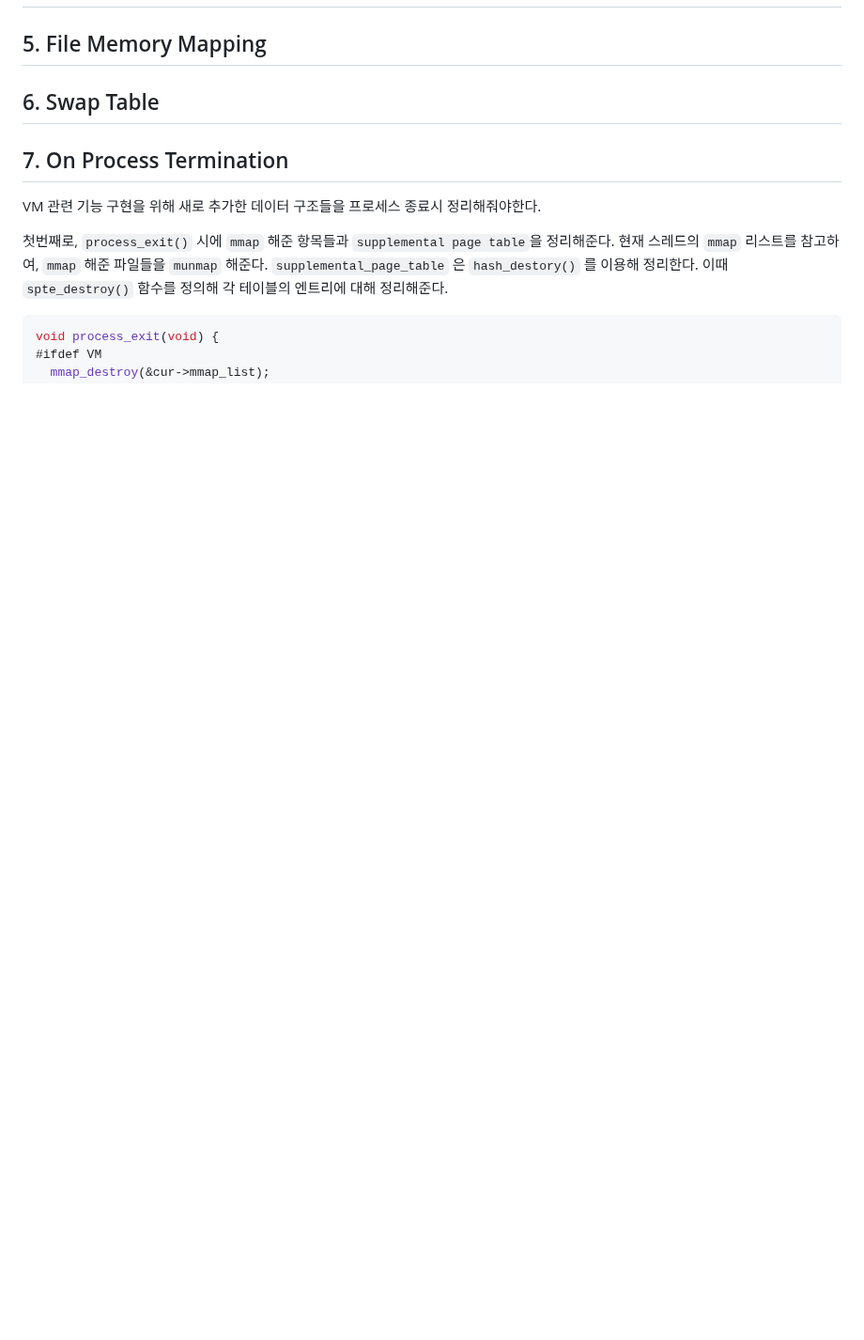
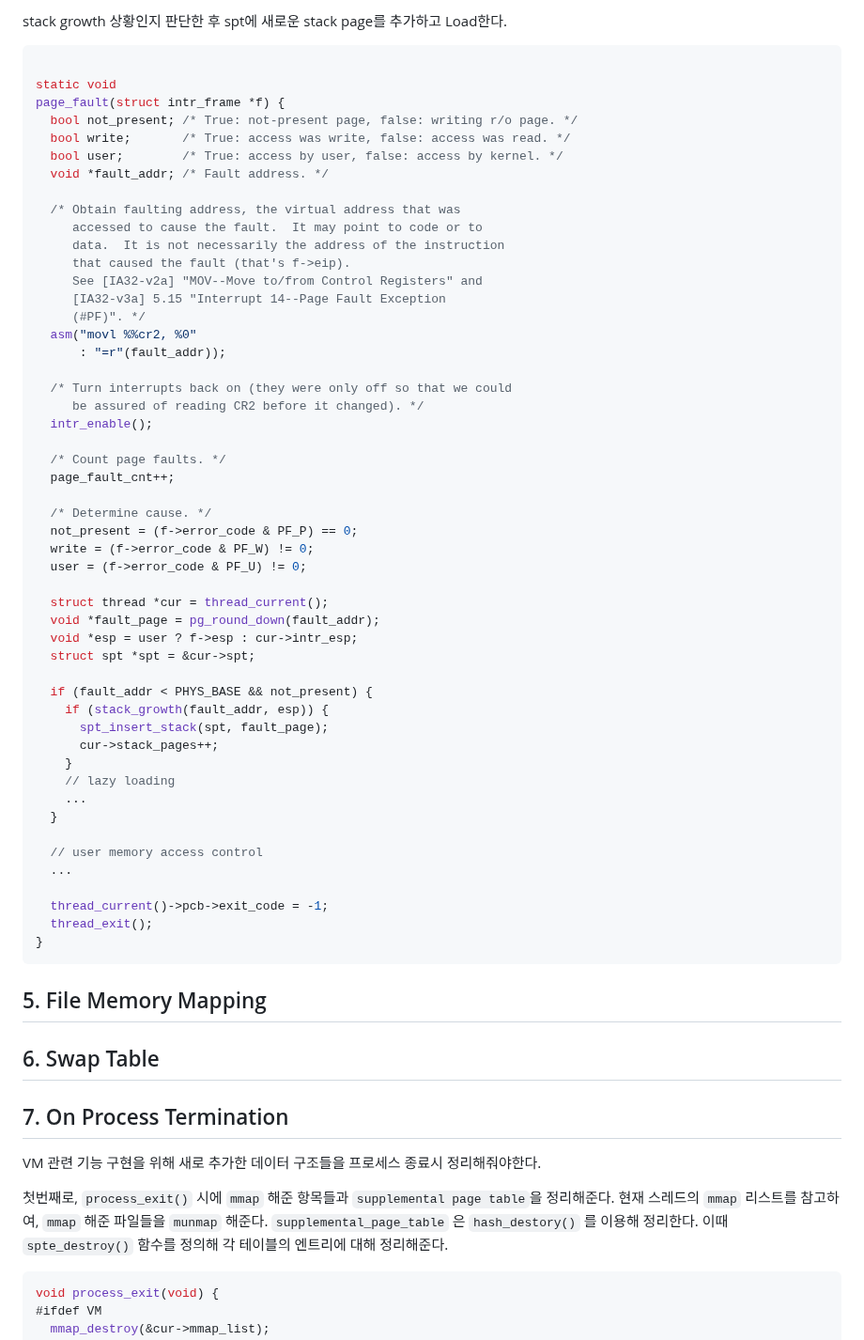
Before and after one commit to happyhappy-jun/CSED312-pintos, a Markdown page: docs/p3/p3_final_report.md, the part around one of its changes. Shown at 94% size. Rendered like a GitHub page; blank space fills up the shorter version.

Commit message:
docs(final): stack growth

````diff
--- a/docs/p3/p3_final_report.md
+++ b/docs/p3/p3_final_report.md
@@ -748,3 +803,57 @@ static struct file_info *file_info_generator(struct file *file, off_t offset, ui
+stack growth 상황인지 판단한 후 spt에 새로운 stack page를 추가하고 Load한다.
+```c
+
+static void
+page_fault(struct intr_frame *f) {
+  bool not_present; /* True: not-present page, false: writing r/o page. */
+  bool write;       /* True: access was write, false: access was read. */
+  bool user;        /* True: access by user, false: access by kernel. */
+  void *fault_addr; /* Fault address. */
+
+  /* Obtain faulting address, the virtual address that was
+     accessed to cause the fault.  It may point to code or to
+     data.  It is not necessarily the address of the instruction
+     that caused the fault (that's f->eip).
+     See [IA32-v2a] "MOV--Move to/from Control Registers" and
+     [IA32-v3a] 5.15 "Interrupt 14--Page Fault Exception
+     (#PF)". */
+  asm("movl %%cr2, %0"
+      : "=r"(fault_addr));
+
+  /* Turn interrupts back on (they were only off so that we could
+     be assured of reading CR2 before it changed). */
+  intr_enable();
+
+  /* Count page faults. */
+  page_fault_cnt++;
+
+  /* Determine cause. */
+  not_present = (f->error_code & PF_P) == 0;
+  write = (f->error_code & PF_W) != 0;
+  user = (f->error_code & PF_U) != 0;
+
+  struct thread *cur = thread_current();
+  void *fault_page = pg_round_down(fault_addr);
+  void *esp = user ? f->esp : cur->intr_esp;
+  struct spt *spt = &cur->spt;
+
+  if (fault_addr < PHYS_BASE && not_present) {
+    if (stack_growth(fault_addr, esp)) {
+      spt_insert_stack(spt, fault_page);
+      cur->stack_pages++;
+    }
+    // lazy loading
+    ...
+  }
+
+  // user memory access control
+  ...
+
+  thread_current()->pcb->exit_code = -1;
+  thread_exit();
+}
+```
+
 
 ## 5. File Memory Mapping
 
````
Also changed, not shown: other parts of docs/p3/p3_final_report.md (+56 -1 lines).
